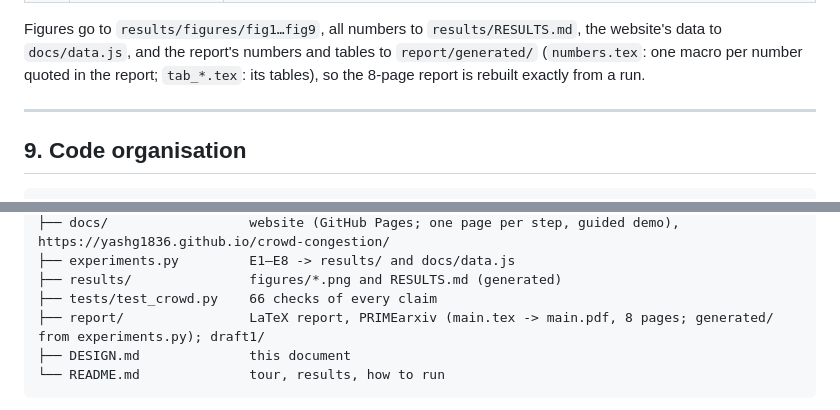
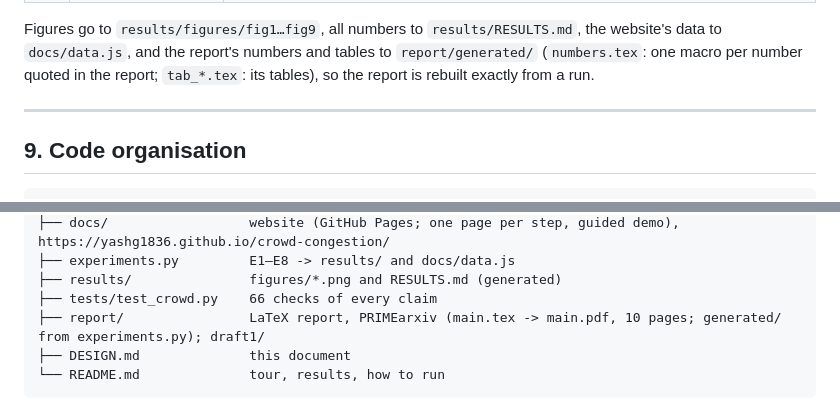
Before and after one commit to YashG1836/crowd-congestion, a Markdown page: DESIGN.md, 2 parts joined by grey strips. Rendered like a GitHub page.

````diff
--- a/DESIGN.md
+++ b/DESIGN.md
@@ -243,7 +243,7 @@ next 30 minutes from tonight's scans so far: historical profile, or rescaled by
 
 Figures go to `results/figures/fig1…fig9`, all numbers to `results/RESULTS.md`, the website's data to
 `docs/data.js`, and the report's numbers and tables to `report/generated/` (`numbers.tex`: one macro per number
-quoted in the report; `tab_*.tex`: its tables), so the 8-page report is rebuilt exactly from a run.
+quoted in the report; `tab_*.tex`: its tables), so the report is rebuilt exactly from a run.
 
 ---
 
@@ -265,7 +265,7 @@ crowd-congestion/
 ├── experiments.py         E1–E8 -> results/ and docs/data.js
 ├── results/               figures/*.png and RESULTS.md (generated)
 ├── tests/test_crowd.py    66 checks of every claim
-├── report/                LaTeX report, PRIMEarxiv (main.tex -> main.pdf, 8 pages; generated/ from experiments.py); draft1/
+├── report/                LaTeX report, PRIMEarxiv (main.tex -> main.pdf, 10 pages; generated/ from experiments.py); draft1/
 ├── DESIGN.md              this document
 └── README.md              tour, results, how to run
 ```
````
Also changed, not shown: README.md (+19 -15 lines), report/screenshots.png, report/screenshots_pair.png, 5 other files.
